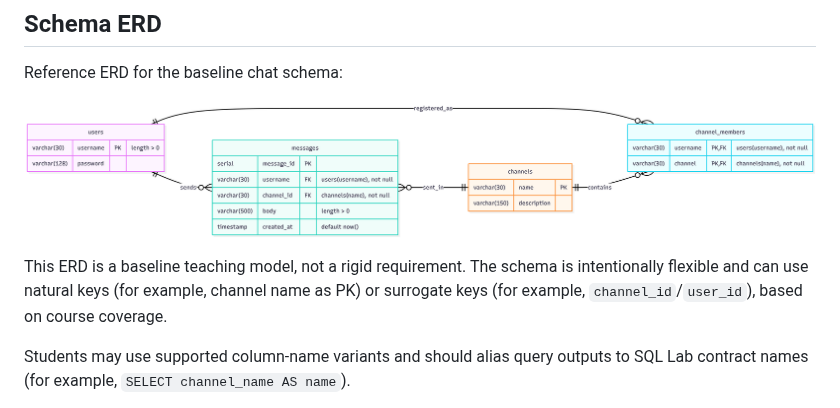
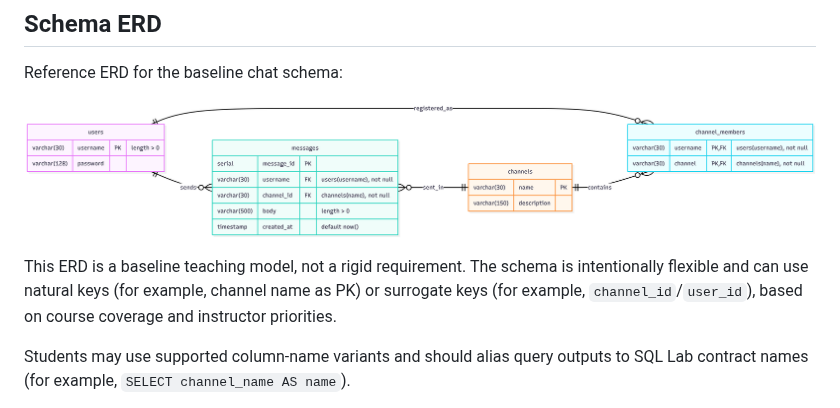
Before and after one commit to bcsaldias/sql-chat-teaching-system, a Markdown page: README.md, the part around the change. Drawn GitHub-style.

Commit message:
Added note

```diff
--- a/README.md
+++ b/README.md
@@ -35,7 +35,7 @@ Reference ERD for the baseline chat schema:
   <img src="public/assets/basic_erd_opt0.png" alt="Basic ERD" />
 </p>
 
-This ERD is a baseline teaching model, not a rigid requirement. The schema is intentionally flexible and can use natural keys (for example, channel name as PK) or surrogate keys (for example, `channel_id`/`user_id`), based on course coverage.
+This ERD is a baseline teaching model, not a rigid requirement. The schema is intentionally flexible and can use natural keys (for example, channel name as PK) or surrogate keys (for example, `channel_id`/`user_id`), based on course coverage and instructor priorities.
 
 Students may use supported column-name variants and should alias query outputs to SQL Lab contract names (for example, `SELECT channel_name AS name`).
 
```
